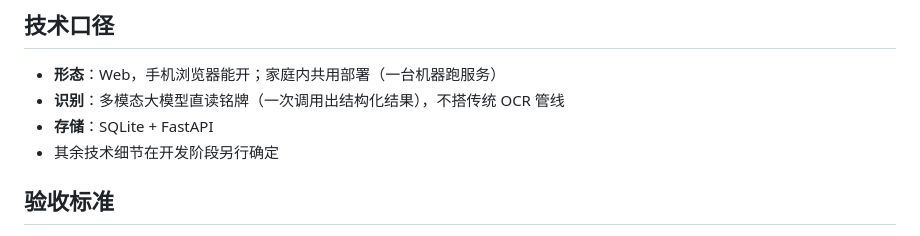
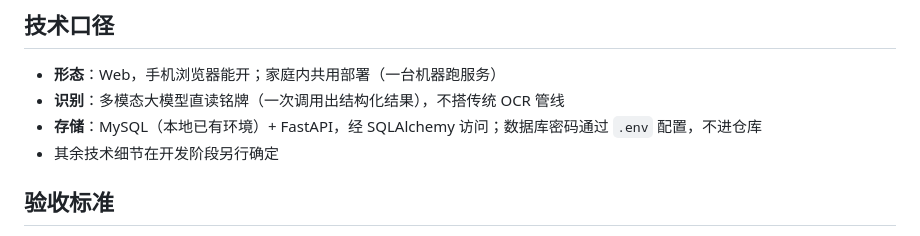
Before and after one commit to Echo2580/homeplate, a Markdown page: docs/mvp.md, the part around the change. GitHub-like rendering.

Commit message:
docs: mvp.md 存储口径改为 MySQL

```diff
--- a/docs/mvp.md
+++ b/docs/mvp.md
@@ -64,7 +64,7 @@
 
 - **形态**：Web，手机浏览器能开；家庭内共用部署（一台机器跑服务）
 - **识别**：多模态大模型直读铭牌（一次调用出结构化结果），不搭传统 OCR 管线
-- **存储**：SQLite + FastAPI
+- **存储**：MySQL（本地已有环境）+ FastAPI，经 SQLAlchemy 访问；数据库密码通过 `.env` 配置，不进仓库
 - 其余技术细节在开发阶段另行确定
 
 ## 验收标准
```
